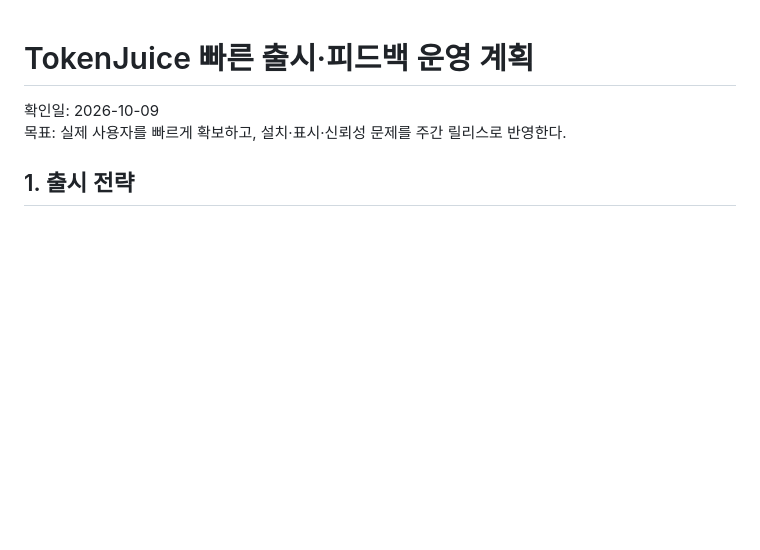
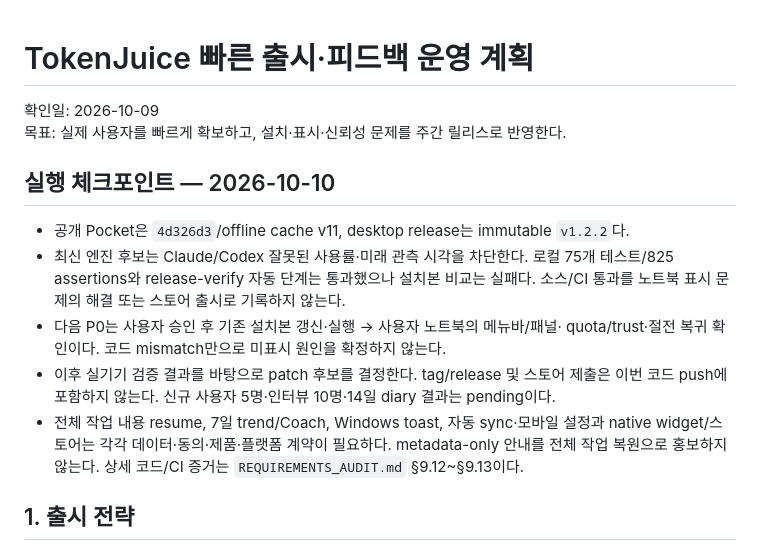
Before and after one commit to kendrick-na/tokenjuice, a Markdown page: docs/LAUNCH_FEEDBACK_PLAN.md, the part around the change. Drawn GitHub-style; blank space fills up the shorter version.

Commit message:
docs: record timestamp validation CI and pending launch gates

```diff
--- a/docs/LAUNCH_FEEDBACK_PLAN.md
+++ b/docs/LAUNCH_FEEDBACK_PLAN.md
@@ -2,6 +2,20 @@
 
 확인일: 2026-10-09
 목표: 실제 사용자를 빠르게 확보하고, 설치·표시·신뢰성 문제를 주간 릴리스로 반영한다.
+
+## 실행 체크포인트 — 2026-10-10
+
+- 공개 Pocket은 `4d326d3`/offline cache v11, desktop release는 immutable `v1.2.2`다.
+- 최신 엔진 후보는 Claude/Codex 잘못된 사용률·미래 관측 시각을 차단한다. 로컬 75개
+  테스트/825 assertions와 release-verify 자동 단계는 통과했으나 설치본 비교는 실패다.
+  소스/CI 통과를 노트북 표시 문제의 해결 또는 스토어 출시로 기록하지 않는다.
+- 다음 P0는 사용자 승인 후 기존 설치본 갱신·실행 → 사용자 노트북의 메뉴바/패널·
+  quota/trust·절전 복귀 확인이다. 코드 mismatch만으로 미표시 원인을 확정하지 않는다.
+- 이후 실기기 검증 결과를 바탕으로 patch 후보를 결정한다. tag/release 및 스토어 제출은
+  이번 코드 push에 포함하지 않는다. 신규 사용자 5명·인터뷰 10명·14일 diary 결과는 pending이다.
+- 전체 작업 내용 resume, 7일 trend/Coach, Windows toast, 자동 sync·모바일 설정과 native
+  widget/스토어는 각각 데이터·동의·제품·플랫폼 계약이 필요하다. metadata-only 안내를
+  전체 작업 복원으로 홍보하지 않는다. 상세 코드/CI 증거는 `REQUIREMENTS_AUDIT.md` §9.12~§9.13이다.
 
 ## 1. 출시 전략
 
```
Also changed, not shown: docs/REQUIREMENTS_AUDIT.md (+10 -0 lines), 기획/TokenJuice_업데이트_개발기획서_v1.md (+6 -0 lines).
